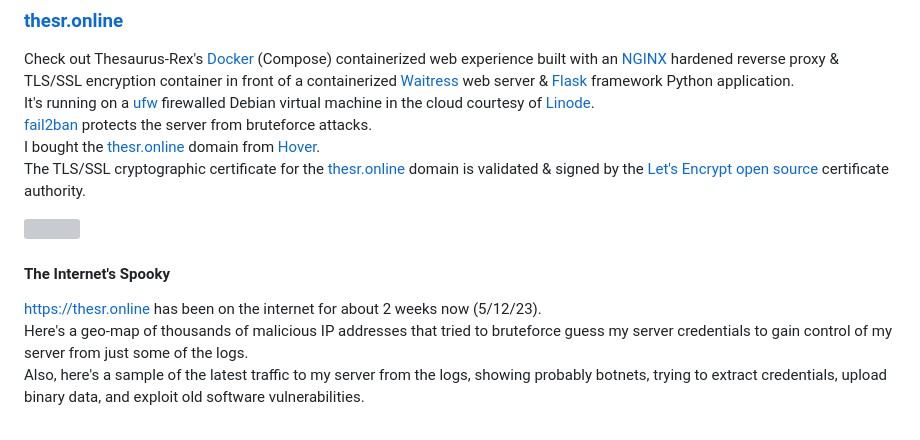
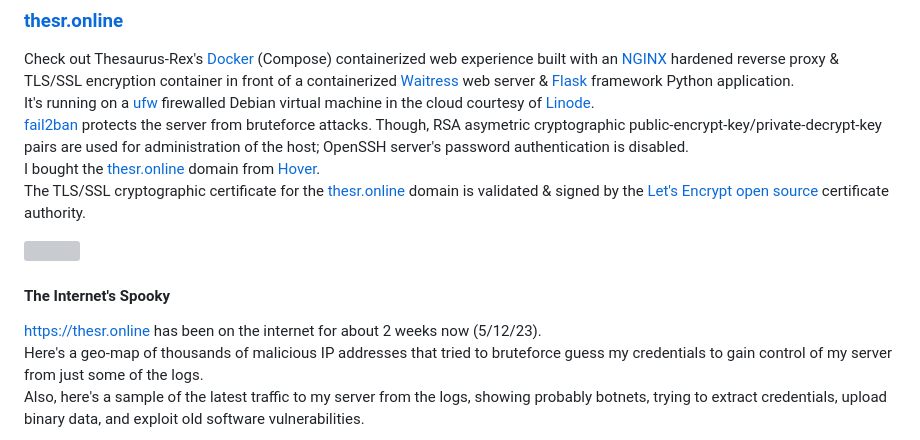
Before and after one commit to treatmesubj/Thesaurus_Rex, a Markdown page: README.md, the part around the change. Drawn GitHub-style; grey boxes are pictures that could not be loaded.

Commit message:
readme keys

```diff
--- a/README.md
+++ b/README.md
@@ -62,7 +62,7 @@ purport (v.)
 ### [thesr.online](https://thesr.online)
 Check out Thesaurus-Rex's [Docker](https://www.docker.com/) (Compose) containerized web experience built with an [NGINX](https://www.nginx.com/) hardened reverse proxy & TLS/SSL encryption container in front of a containerized [Waitress](https://docs.pylonsproject.org/projects/waitress/en/stable/) web server & [Flask](https://flask.palletsprojects.com/en/2.2.x/) framework Python application.\
 It's running on a [ufw](https://wiki.debian.org/Uncomplicated%20Firewall%20%28ufw%29) firewalled Debian virtual machine in the cloud courtesy of [Linode](https://www.linode.com/).\
-[fail2ban](https://github.com/fail2ban/fail2ban) protects the server from bruteforce attacks.\
+[fail2ban](https://github.com/fail2ban/fail2ban) protects the server from bruteforce attacks. Though, RSA asymetric cryptographic public-encrypt-key/private-decrypt-key pairs are used for administration of the host; OpenSSH server's password authentication is disabled.\
 I bought the [thesr.online](https://thesr.online) domain from [Hover](https://www.hover.com/).\
 The TLS/SSL cryptographic certificate for the [thesr.online](https://thesr.online) domain is validated & signed by the [Let's Encrypt](https://letsencrypt.org/) [open source](https://github.com/letsencrypt/boulder) certificate authority.
 
@@ -70,7 +70,7 @@ The TLS/SSL cryptographic certificate for the [thesr.online](https://thesr.onlin
 
 #### The Internet's Spooky
 [https://thesr.online](https://thesr.online) has been on the internet for about 2 weeks now (5/12/23).\
-Here's a geo-map of thousands of malicious IP addresses that tried to bruteforce guess my server credentials to gain control of my server from just some of the logs.\
+Here's a geo-map of thousands of malicious IP addresses that tried to bruteforce guess my credentials to gain control of my server from just some of the logs.\
 Also, here's a sample of the latest traffic to my server from the logs, showing probably botnets, trying to extract credentials, upload binary data, and exploit old software vulnerabilities.
 
 ![](./images/sshers.png)\
```
